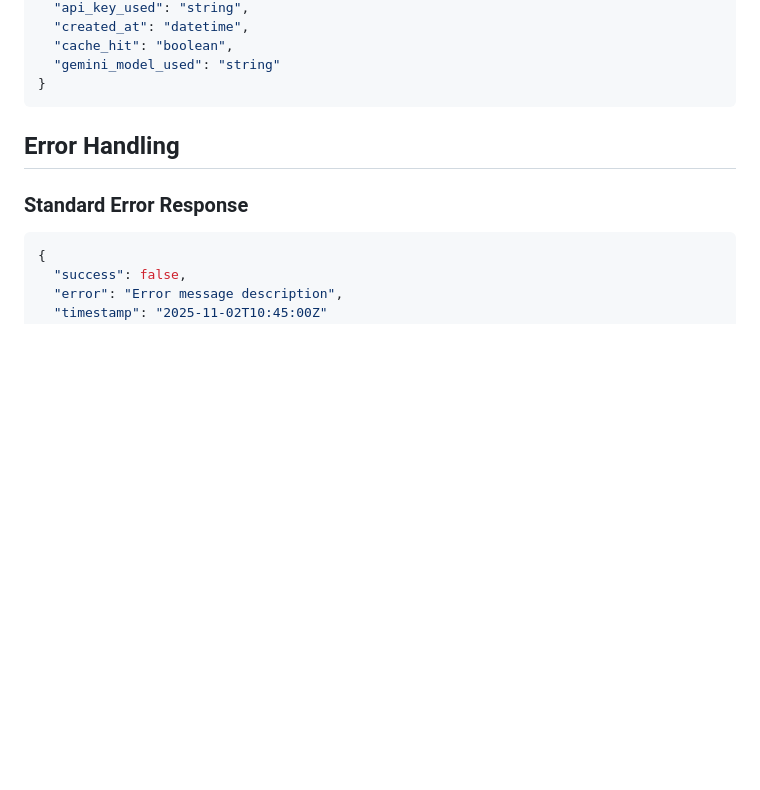
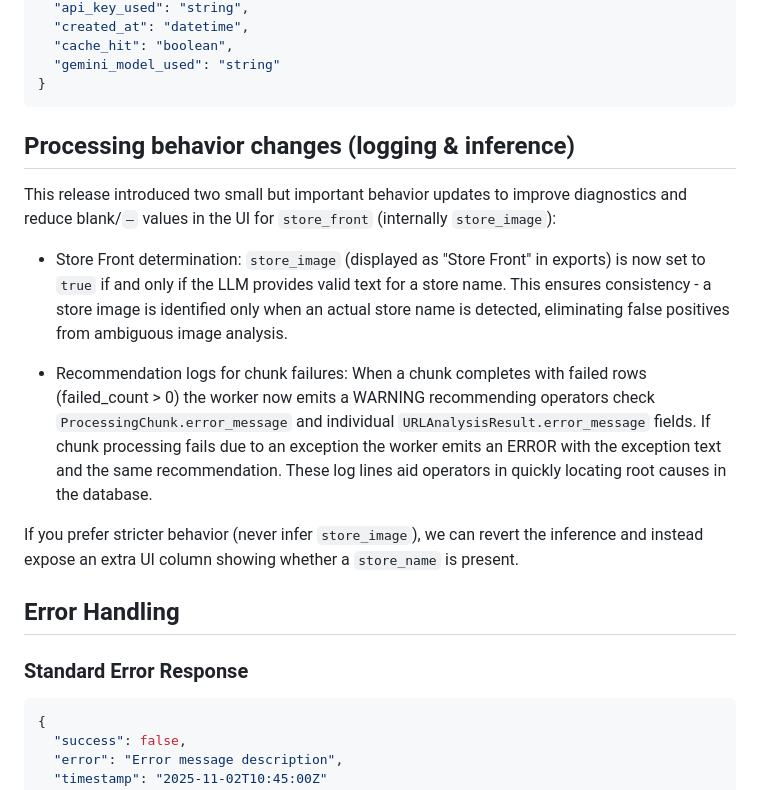
Before and after one commit to prasenjitj/image-analyzer-enterprise, a Markdown page: docs/API_DOCUMENTATION.md, the part around one of its changes. Drawn GitHub-style; blank space fills up the shorter version.

````diff
--- a/docs/API_DOCUMENTATION.md
+++ b/docs/API_DOCUMENTATION.md
@@ -708,6 +761,17 @@ Download CSV import template.
   "gemini_model_used": "string"
 }
 ```
+
+## Processing behavior changes (logging & inference)
+
+This release introduced two small but important behavior updates to improve diagnostics and reduce blank/`—` values in the UI for `store_front` (internally `store_image`):
+
+- Store Front determination: `store_image` (displayed as "Store Front" in exports) is now set to `true` if and only if the LLM provides valid text for a store name. This ensures consistency - a store image is identified only when an actual store name is detected, eliminating false positives from ambiguous image analysis.
+
+- Recommendation logs for chunk failures: When a chunk completes with failed rows (failed_count &gt; 0) the worker now emits a WARNING recommending operators check `ProcessingChunk.error_message` and individual `URLAnalysisResult.error_message` fields. If chunk processing fails due to an exception the worker emits an ERROR with the exception text and the same recommendation. These log lines aid operators in quickly locating root causes in the database.
+
+If you prefer stricter behavior (never infer `store_image`), we can revert the inference and instead expose an extra UI column showing whether a `store_name` is present.
+
 
 ## Error Handling
 
````
Also changed, not shown: other parts of docs/API_DOCUMENTATION.md (+53 -0 lines).
